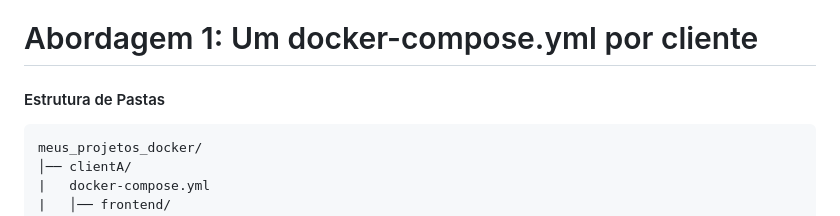
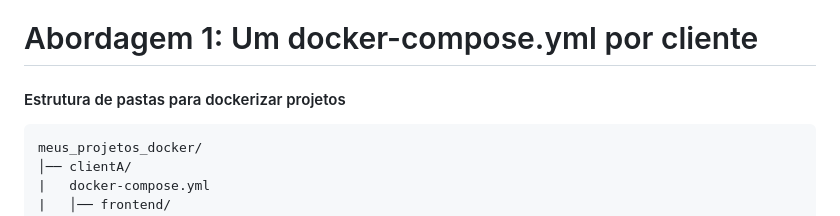
Before and after one commit to klsdesigner/ambiente-php-docker, a Markdown page: README.md, the part around the change. Drawn GitHub-style.

````diff
--- a/README.md
+++ b/README.md
@@ -47,7 +47,7 @@ Desvantagens:
 * Maior número de arquivos para gerenciar.
 
 # Abordagem 1: Um docker-compose.yml por cliente
-#### Estrutura de Pastas
+#### Estrutura de pastas para dockerizar projetos
 ```
 meus_projetos_docker/
 │── clientA/
````
